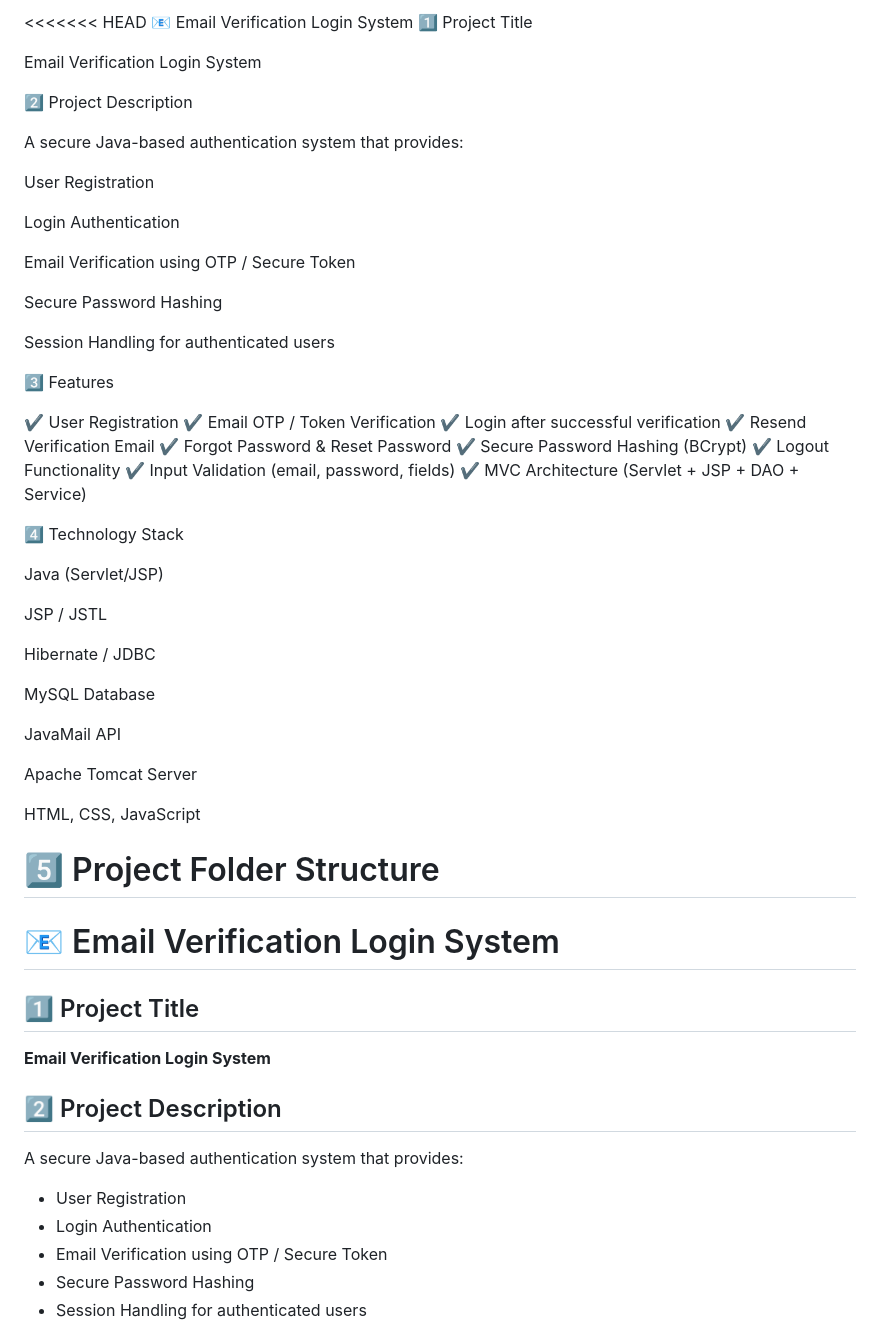
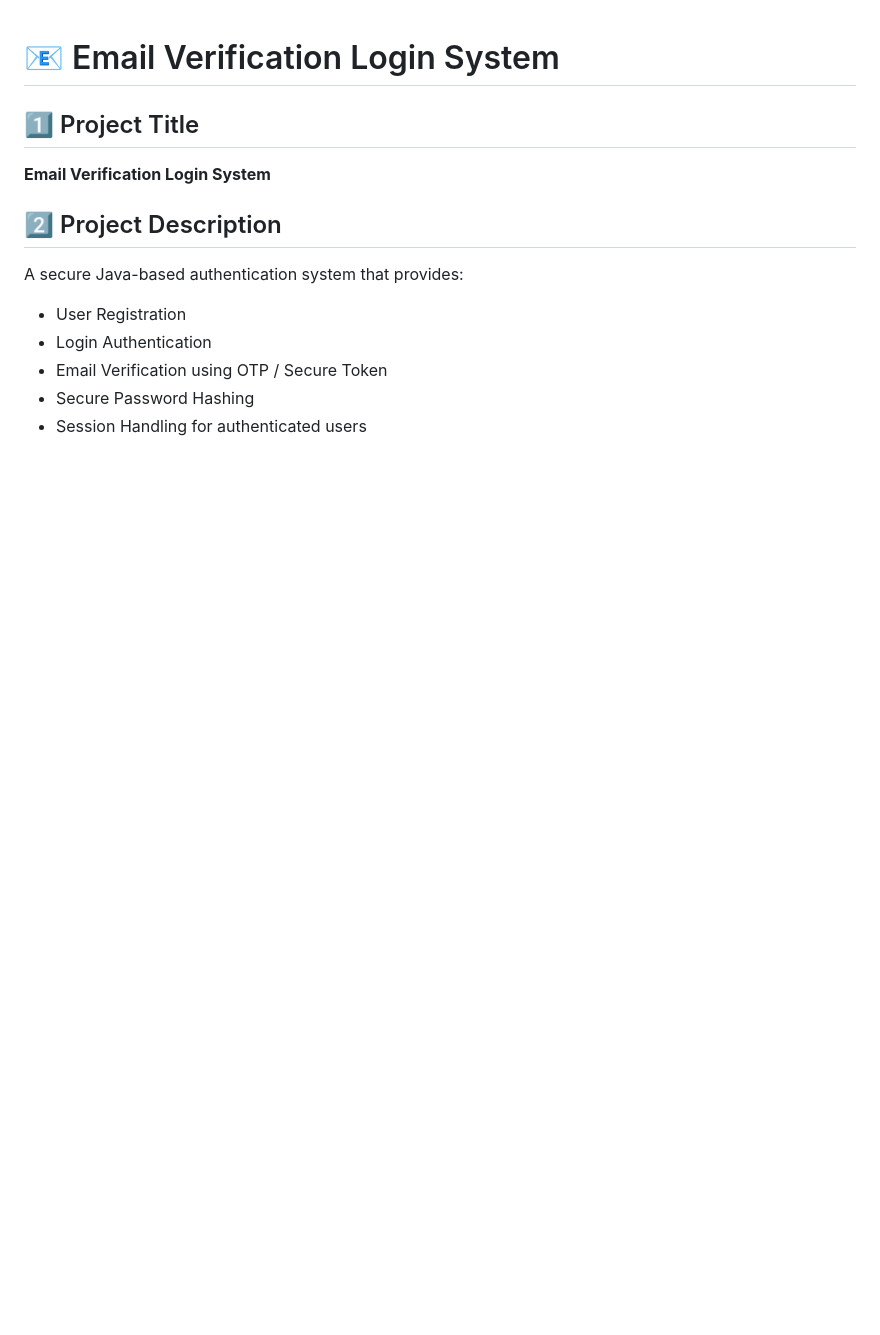
Before and after one commit to aniketjumde/EmailVerificationSystem, a Markdown page: README.md, the part around the change. GitHub-like rendering; blank space fills up the shorter version.

```diff
--- a/README.md
+++ b/README.md
@@ -1,53 +1,4 @@
-<<<<<<< HEAD
-📧 Email Verification Login System
-1️⃣ Project Title
 
-Email Verification Login System
-
-2️⃣ Project Description
-
-A secure Java-based authentication system that provides:
-
-User Registration
-
-Login Authentication
-
-Email Verification using OTP / Secure Token
-
-Secure Password Hashing
-
-Session Handling for authenticated users
-
-3️⃣ Features
-
-✔ User Registration
-✔ Email OTP / Token Verification
-✔ Login after successful verification
-✔ Resend Verification Email
-✔ Forgot Password & Reset Password
-✔ Secure Password Hashing (BCrypt)
-✔ Logout Functionality
-✔ Input Validation (email, password, fields)
-✔ MVC Architecture (Servlet + JSP + DAO + Service)
-
-4️⃣ Technology Stack
-
-Java (Servlet/JSP)
-
-JSP / JSTL
-
-Hibernate / JDBC
-
-MySQL Database
-
-JavaMail API
-
-Apache Tomcat Server
-
-HTML, CSS, JavaScript
-
-5️⃣ Project Folder Structure
-=======
 # 📧 Email Verification Login System
 
 ## 1️⃣ Project Title
```
